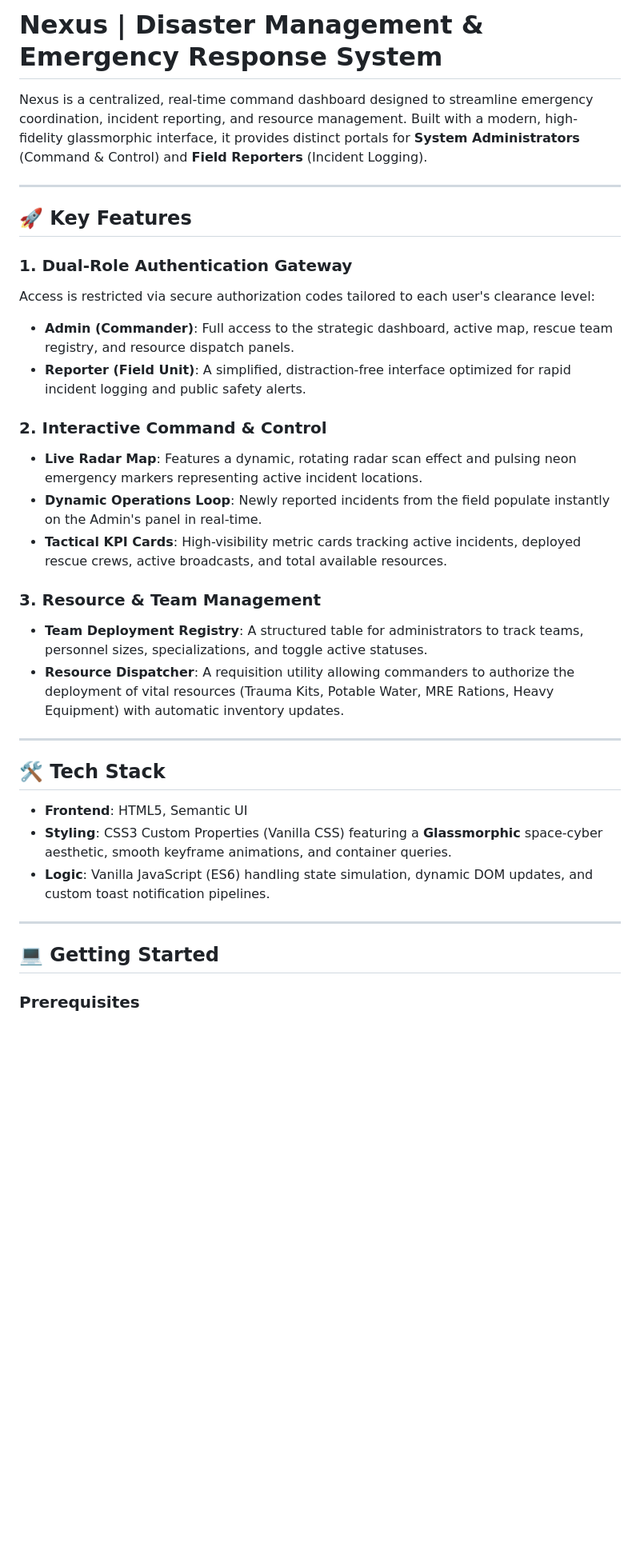
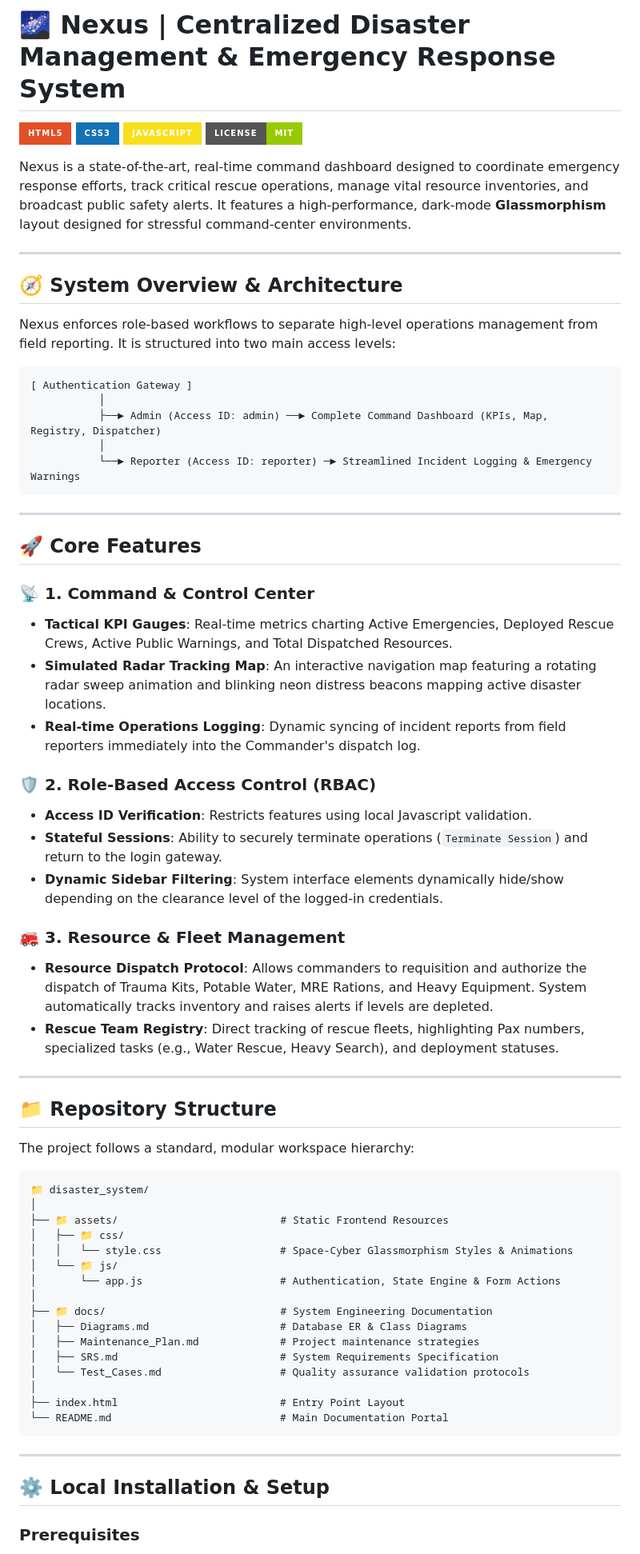
Before and after one commit to Himanshu-Singh11/Disaster_System, a Markdown page: README.md, the part around one of its changes. Shown at 80% size. Drawn GitHub-style; badges without logos; blank space fills up the shorter version.

Commit message:
Enhance README with visual layout, architecture flowchart, and technology badges

````diff
--- a/README.md
+++ b/README.md
@@ -1,35 +1,71 @@
-# Nexus | Disaster Management & Emergency Response System
+# 🌌 Nexus | Centralized Disaster Management & Emergency Response System
 
-Nexus is a centralized, real-time command dashboard designed to streamline emergency coordination, incident reporting, and resource management. Built with a modern, high-fidelity glassmorphic interface, it provides distinct portals for **System Administrators** (Command & Control) and **Field Reporters** (Incident Logging).
+[![HTML5](https://img.shields.io/badge/HTML5-E34F26?style=for-the-badge&logo=html5&logoColor=white)](https://html.spec.whatwg.org/)
+[![CSS3](https://img.shields.io/badge/CSS3-1572B6?style=for-the-badge&logo=css3&logoColor=white)](https://www.w3.org/Style/CSS/)
+[![JavaScript](https://img.shields.io/badge/JavaScript-F7DF1E?style=for-the-badge&logo=javascript&logoColor=black)](https://developer.mozilla.org/en-US/docs/Web/JavaScript)
+[![License](https://img.shields.io/badge/License-MIT-green.svg?style=for-the-badge)](https://opensource.org/licenses/MIT)
+
+Nexus is a state-of-the-art, real-time command dashboard designed to coordinate emergency response efforts, track critical rescue operations, manage vital resource inventories, and broadcast public safety alerts. It features a high-performance, dark-mode **Glassmorphism** layout designed for stressful command-center environments.
 
 ---
 
-## 🚀 Key Features
+## 🧭 System Overview & Architecture
 
-### 1. Dual-Role Authentication Gateway
-Access is restricted via secure authorization codes tailored to each user's clearance level:
-*   **Admin (Commander)**: Full access to the strategic dashboard, active map, rescue team registry, and resource dispatch panels.
-*   **Reporter (Field Unit)**: A simplified, distraction-free interface optimized for rapid incident logging and public safety alerts.
+Nexus enforces role-based workflows to separate high-level operations management from field reporting. It is structured into two main access levels:
 
-### 2. Interactive Command & Control
-*   **Live Radar Map**: Features a dynamic, rotating radar scan effect and pulsing neon emergency markers representing active incident locations.
-*   **Dynamic Operations Loop**: Newly reported incidents from the field populate instantly on the Admin's panel in real-time.
-*   **Tactical KPI Cards**: High-visibility metric cards tracking active incidents, deployed rescue crews, active broadcasts, and total available resources.
-
-### 3. Resource & Team Management
-*   **Team Deployment Registry**: A structured table for administrators to track teams, personnel sizes, specializations, and toggle active statuses.
-*   **Resource Dispatcher**: A requisition utility allowing commanders to authorize the deployment of vital resources (Trauma Kits, Potable Water, MRE Rations, Heavy Equipment) with automatic inventory updates.
+```
+[ Authentication Gateway ]
+           │
+           ├──► Admin (Access ID: admin) ──► Complete Command Dashboard (KPIs, Map, Registry, Dispatcher)
+           │
+           └──► Reporter (Access ID: reporter) ─► Streamlined Incident Logging & Emergency Warnings
+```
 
 ---
 
-## 🛠️ Tech Stack
+## 🚀 Core Features
 
-*   **Frontend**: HTML5, Semantic UI
-*   **Styling**: CSS3 Custom Properties (Vanilla CSS) featuring a **Glassmorphic** space-cyber aesthetic, smooth keyframe animations, and container queries.
-*   **Logic**: Vanilla JavaScript (ES6) handling state simulation, dynamic DOM updates, and custom toast notification pipelines.
+### 📡 1. Command & Control Center
+*   **Tactical KPI Gauges**: Real-time metrics charting Active Emergencies, Deployed Rescue Crews, Active Public Warnings, and Total Dispatched Resources.
+*   **Simulated Radar Tracking Map**: An interactive navigation map featuring a rotating radar sweep animation and blinking neon distress beacons mapping active disaster locations.
+*   **Real-time Operations Logging**: Dynamic syncing of incident reports from field reporters immediately into the Commander's dispatch log.
+
+### 🛡️ 2. Role-Based Access Control (RBAC)
+*   **Access ID Verification**: Restricts features using local Javascript validation.
+*   **Stateful Sessions**: Ability to securely terminate operations (`Terminate Session`) and return to the login gateway.
+*   **Dynamic Sidebar Filtering**: System interface elements dynamically hide/show depending on the clearance level of the logged-in credentials.
+
+### 🚒 3. Resource & Fleet Management
+*   **Resource Dispatch Protocol**: Allows commanders to requisition and authorize the dispatch of Trauma Kits, Potable Water, MRE Rations, and Heavy Equipment. System automatically tracks inventory and raises alerts if levels are depleted.
+*   **Rescue Team Registry**: Direct tracking of rescue fleets, highlighting Pax numbers, specialized tasks (e.g., Water Rescue, Heavy Search), and deployment statuses.
 
 ---
 
-## 💻 Getting Started
+## 📁 Repository Structure
+
+The project follows a standard, modular workspace hierarchy:
+
+```
+📁 disaster_system/
+│
+├── 📁 assets/                          # Static Frontend Resources
+│   ├── 📁 css/
+│   │   └── style.css                   # Space-Cyber Glassmorphism Styles & Animations
+│   └── 📁 js/
+│       └── app.js                      # Authentication, State Engine & Form Actions
+│
+├── 📁 docs/                            # System Engineering Documentation
+│   ├── Diagrams.md                     # Database ER & Class Diagrams
+│   ├── Maintenance_Plan.md             # Project maintenance strategies
+│   ├── SRS.md                          # System Requirements Specification
+│   └── Test_Cases.md                   # Quality assurance validation protocols
+│
+├── index.html                          # Entry Point Layout
+└── README.md                           # Main Documentation Portal
+```
+
+---
+
+## ⚙️ Local Installation & Setup
 
 ### Prerequisites
````
Also changed, not shown: other parts of README.md (+15 -18 lines).
